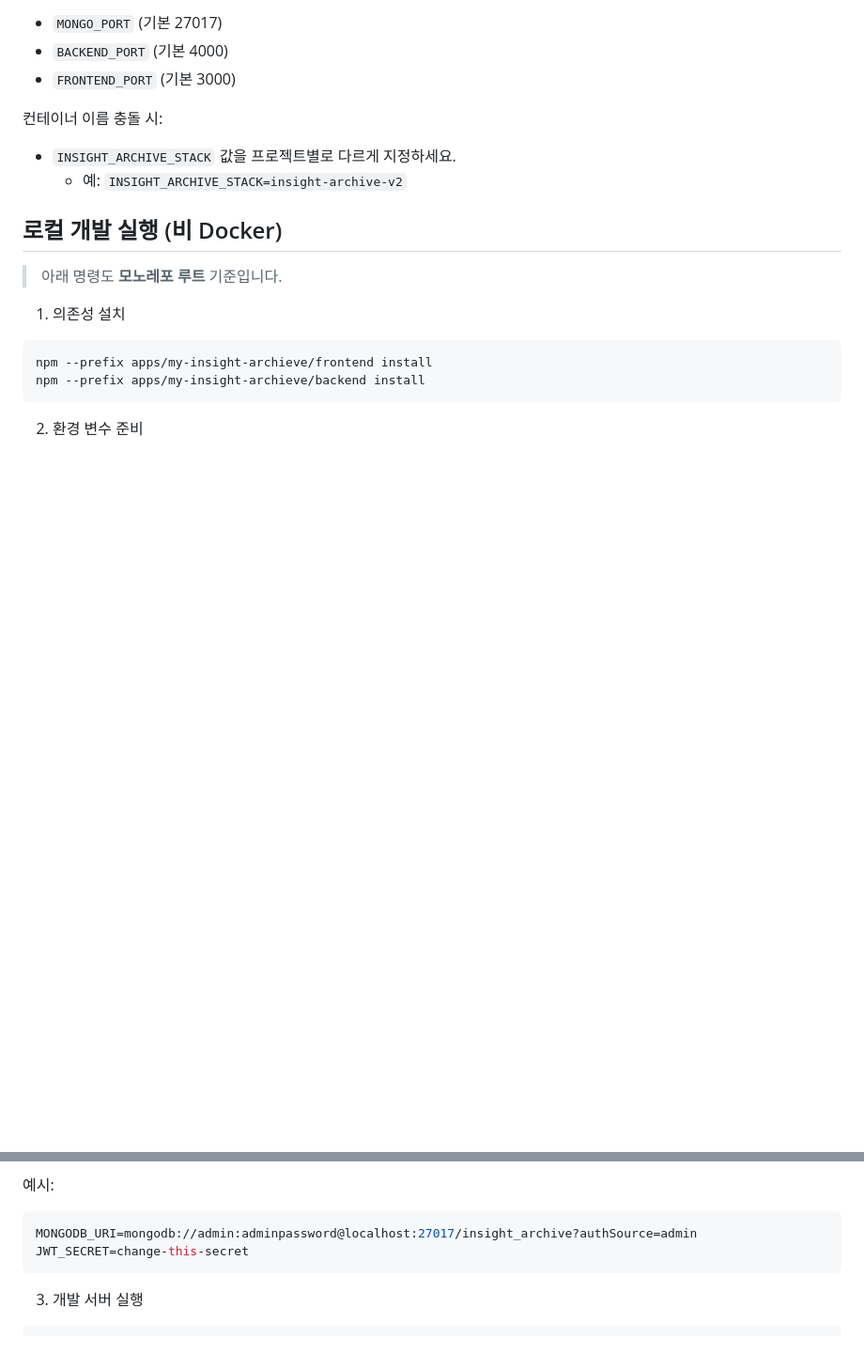
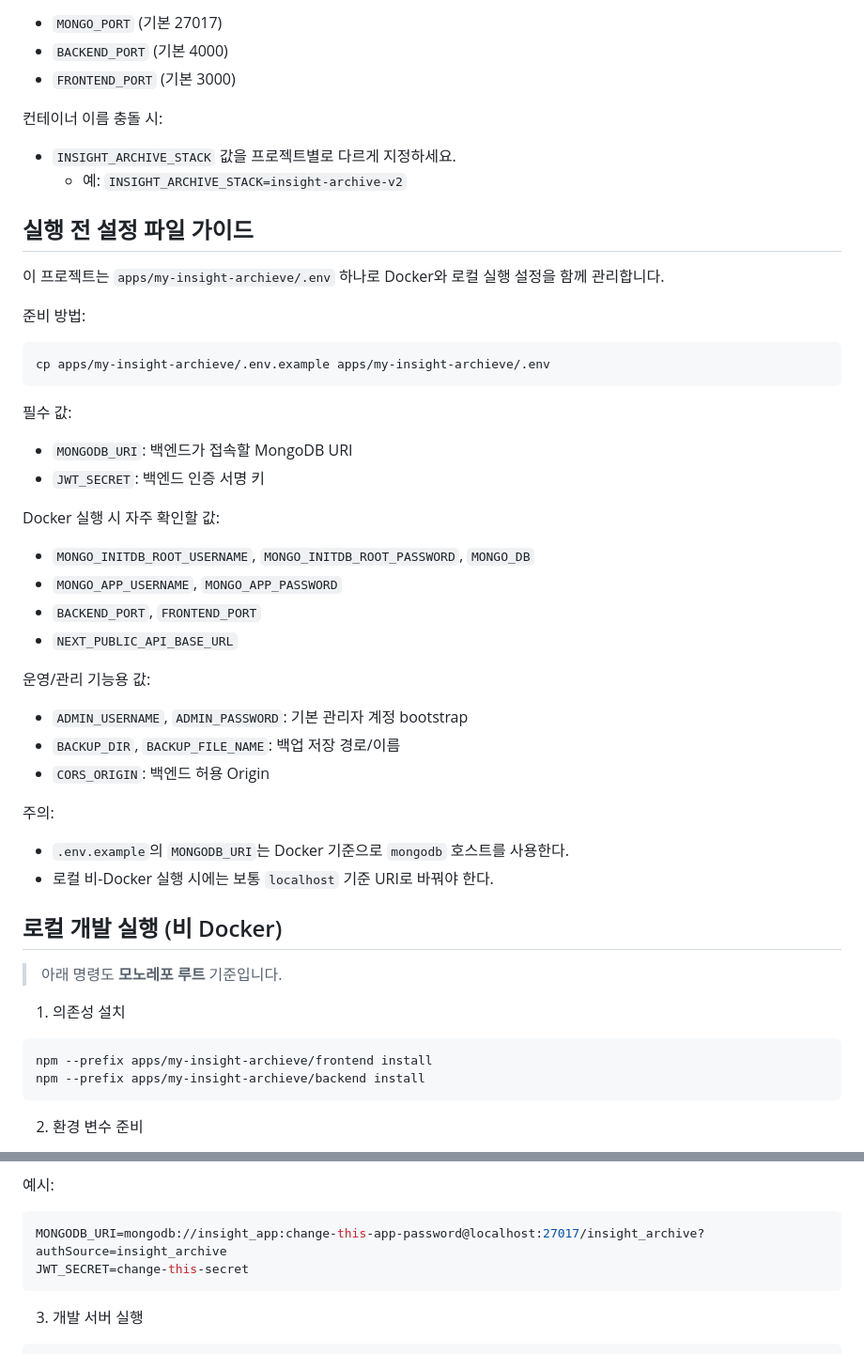
Before and after one commit to itsmehank/DataBatcher, a Markdown page: apps/my-insight-archieve/README.md, 2 parts joined by grey strips. Shown at 94% size. Rendered like a GitHub page; blank space fills up the shorter version.

Commit message:
docs(my-insight): README 실행 설정 가이드를 보강한다
Ultraworked with [Sisyphus](https://github.com/code-yeongyu/oh-my-openagent)

Co-authored-by: Sisyphus <clio-agent@sisyphuslabs.ai>

````diff
--- a/apps/my-insight-archieve/README.md
+++ b/apps/my-insight-archieve/README.md
@@ -57,6 +57,39 @@ docker compose -f apps/my-insight-archieve/docker-compose.yml --env-file apps/my
 - `INSIGHT_ARCHIVE_STACK` 값을 프로젝트별로 다르게 지정하세요.
   - 예: `INSIGHT_ARCHIVE_STACK=insight-archive-v2`
 
+## 실행 전 설정 파일 가이드
+
+이 프로젝트는 `apps/my-insight-archieve/.env` 하나로 Docker와 로컬 실행 설정을 함께 관리합니다.
+
+준비 방법:
+
+```bash
+cp apps/my-insight-archieve/.env.example apps/my-insight-archieve/.env
+```
+
+필수 값:
+
+- `MONGODB_URI`: 백엔드가 접속할 MongoDB URI
+- `JWT_SECRET`: 백엔드 인증 서명 키
+
+Docker 실행 시 자주 확인할 값:
+
+- `MONGO_INITDB_ROOT_USERNAME`, `MONGO_INITDB_ROOT_PASSWORD`, `MONGO_DB`
+- `MONGO_APP_USERNAME`, `MONGO_APP_PASSWORD`
+- `BACKEND_PORT`, `FRONTEND_PORT`
+- `NEXT_PUBLIC_API_BASE_URL`
+
+운영/관리 기능용 값:
+
+- `ADMIN_USERNAME`, `ADMIN_PASSWORD`: 기본 관리자 계정 bootstrap
+- `BACKUP_DIR`, `BACKUP_FILE_NAME`: 백업 저장 경로/이름
+- `CORS_ORIGIN`: 백엔드 허용 Origin
+
+주의:
+
+- `.env.example`의 `MONGODB_URI`는 Docker 기준으로 `mongodb` 호스트를 사용한다.
+- 로컬 비-Docker 실행 시에는 보통 `localhost` 기준 URI로 바꿔야 한다.
+
 ## 로컬 개발 실행 (비 Docker)
 
 > 아래 명령도 **모노레포 루트** 기준입니다.
@@ -78,7 +111,7 @@ npm --prefix apps/my-insight-archieve/backend install
 예시:
 
 ```env
-MONGODB_URI=mongodb://admin:adminpassword@localhost:27017/insight_archive?authSource=admin
+MONGODB_URI=mongodb://insight_app:change-this-app-password@localhost:27017/insight_archive?authSource=insight_archive
 JWT_SECRET=change-this-secret
 ```
 
````
